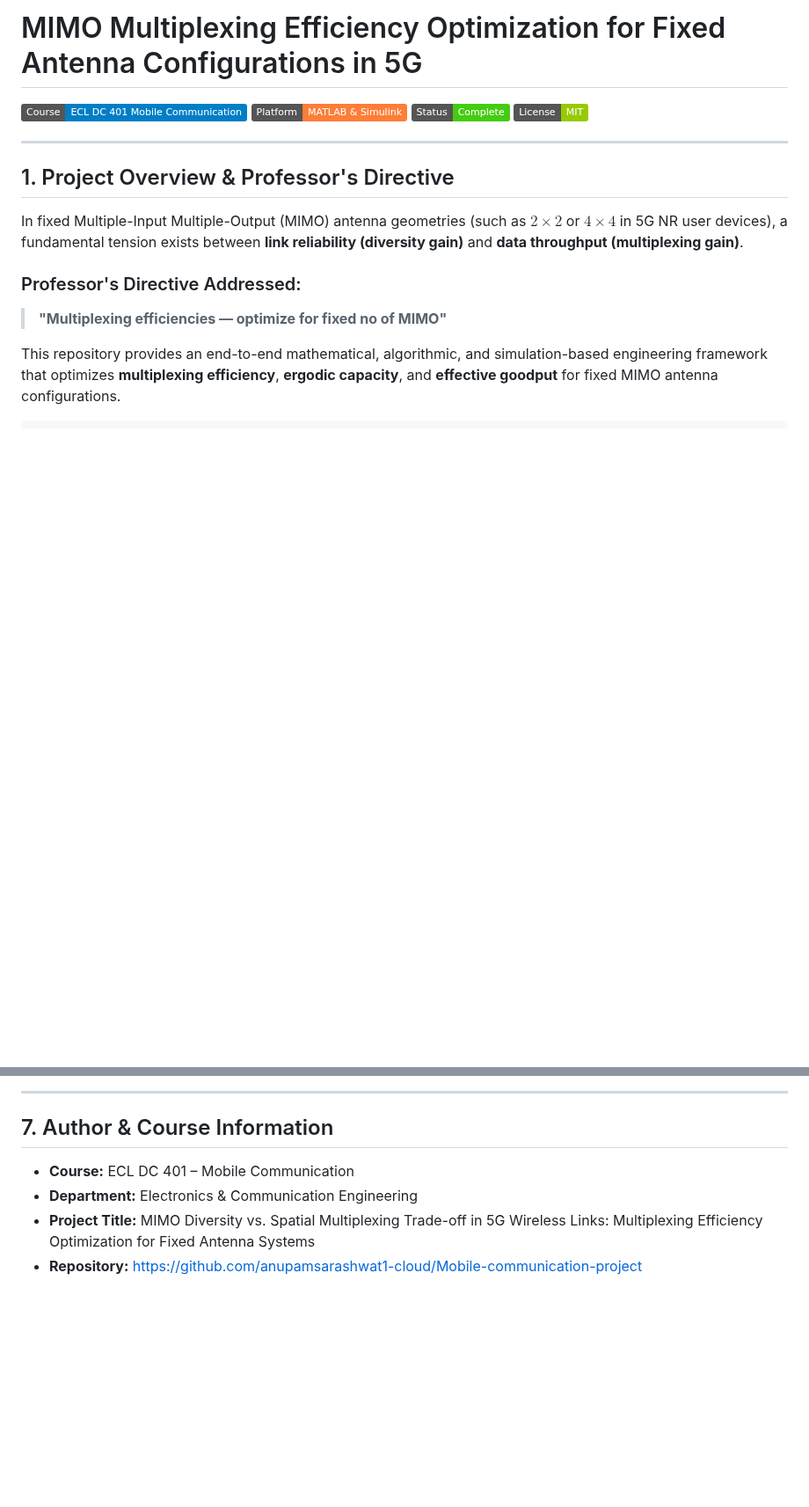
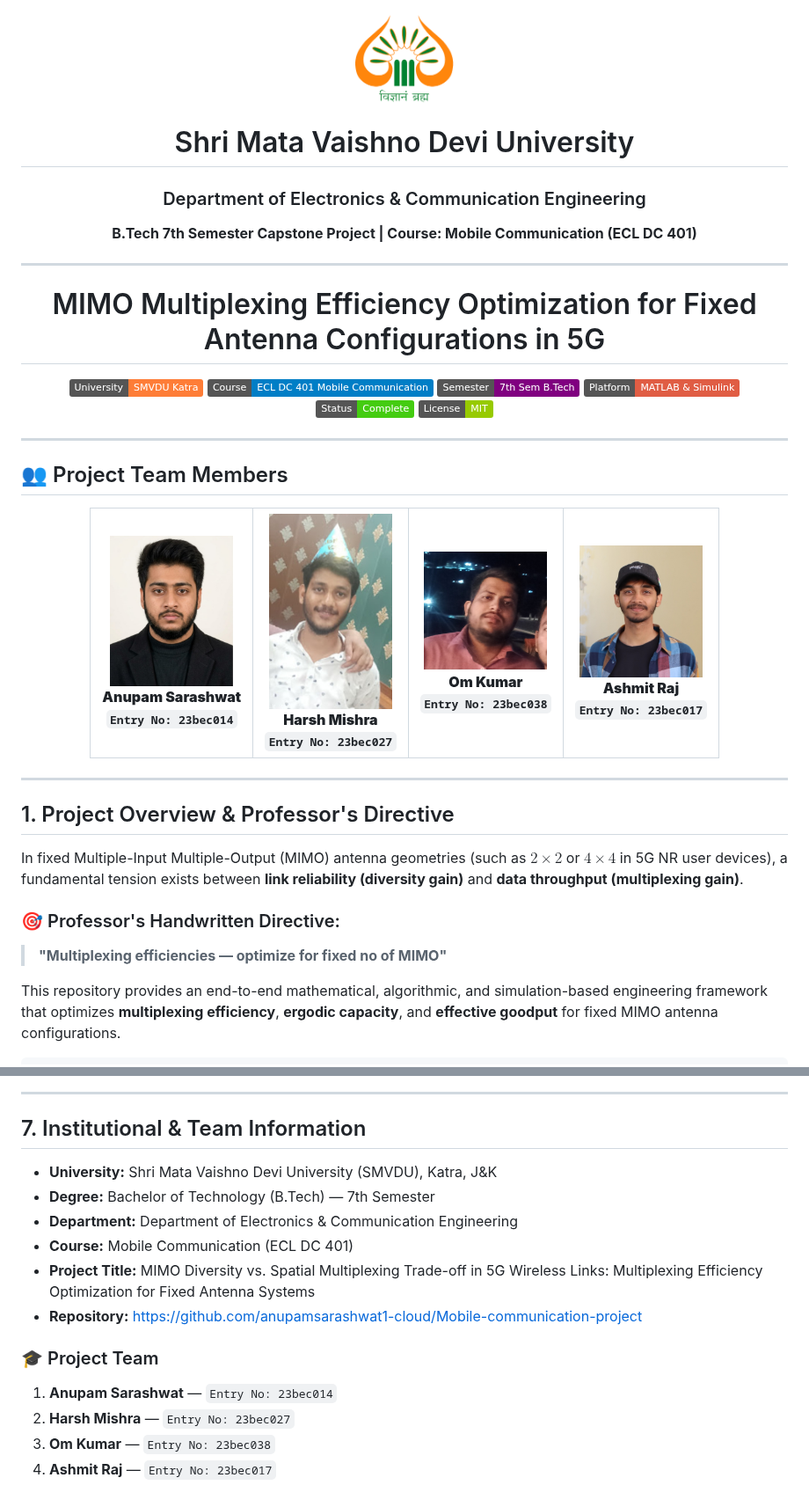
Before and after one commit to anupamsarashwat1-cloud/Mobile-communication-project, a Markdown page: README.md, 2 parts joined by grey strips. Shown at 88% size. Drawn GitHub-style; pictures changed too: assets/smvdu_logo.png (added), assets/team/anupam_sarashwat.png (added), assets/team/ashmit_raj.png (added); badges without logos; blank space fills up the shorter version.

Commit message:
feat(landing): add SMVDU University logo, 7th semester course metadata, and team member profile cards to main README and docs

```diff
--- a/README.md
+++ b/README.md
@@ -1,9 +1,34 @@
-# MIMO Multiplexing Efficiency Optimization for Fixed Antenna Configurations in 5G
+<div align="center">
 
-[![Course](https://img.shields.io/badge/Course-ECL%20DC%20401%20Mobile%20Communication-blue.svg)](#)
-[![Platform](https://img.shields.io/badge/Platform-MATLAB%20%26%20Simulink-orange.svg)](#)
-[![Status](https://img.shields.io/badge/Status-Complete-brightgreen.svg)](#)
-[![License](https://img.shields.io/badge/License-MIT-green.svg)](#)
+  <img src="assets/smvdu_logo.png" alt="Shri Mata Vaishno Devi University" width="140"/>
+
+  # Shri Mata Vaishno Devi University
+  ### Department of Electronics & Communication Engineering
+  **B.Tech 7th Semester Capstone Project | Course: Mobile Communication (ECL DC 401)**
+
+  ---
+
+  # MIMO Multiplexing Efficiency Optimization for Fixed Antenna Configurations in 5G
+
+  [![University](https://img.shields.io/badge/University-SMVDU%20Katra-orange.svg)](#)
+  [![Course](https://img.shields.io/badge/Course-ECL%20DC%20401%20Mobile%20Communication-blue.svg)](#)
+  [![Semester](https://img.shields.io/badge/Semester-7th%20Sem%20B.Tech-purple.svg)](#)
+  [![Platform](https://img.shields.io/badge/Platform-MATLAB%20%26%20Simulink-red.svg)](#)
+  [![Status](https://img.shields.io/badge/Status-Complete-brightgreen.svg)](#)
+  [![License](https://img.shields.io/badge/License-MIT-green.svg)](#)
+
+</div>
+
+---
+
+## 👥 Project Team Members
+
+<div align="center">
+
+| <img src="assets/team/anupam_sarashwat.png" width="140" height="160" style="border-radius: 8px; object-fit: cover;"/><br> **Anupam Sarashwat**<br> `Entry No: 23bec014` | <img src="assets/team/harsh_mishra.png" width="140" height="160" style="border-radius: 8px; object-fit: cover;"/><br> **Harsh Mishra**<br> `Entry No: 23bec027` | <img src="assets/team/om_kumar.jpg" width="140" height="160" style="border-radius: 8px; object-fit: cover;"/><br> **Om Kumar**<br> `Entry No: 23bec038` | <img src="assets/team/ashmit_raj.png" width="140" height="160" style="border-radius: 8px; object-fit: cover;"/><br> **Ashmit Raj**<br> `Entry No: 23bec017` |
+|:---:|:---:|:---:|:---:|
+
+</div>
 
 ---
 
@@ -11,7 +36,7 @@
 
 In fixed Multiple-Input Multiple-Output (MIMO) antenna geometries (such as $2 \times 2$ or $4 \times 4$ in 5G NR user devices), a fundamental tension exists between **link reliability (diversity gain)** and **data throughput (multiplexing gain)**.
 
-### Professor's Directive Addressed:
+### 🎯 Professor's Handwritten Directive:
 > **"Multiplexing efficiencies — optimize for fixed no of MIMO"**
 
 This repository provides an end-to-end mathematical, algorithmic, and simulation-based engineering framework that optimizes **multiplexing efficiency**, **ergodic capacity**, and **effective goodput** for fixed MIMO antenna configurations.
@@ -237,8 +262,17 @@ You can run each stage independently and view real-time figures and console metr
 
 ---
 
-## 7. Author & Course Information
-* **Course:** ECL DC 401 – Mobile Communication
-* **Department:** Electronics & Communication Engineering
+## 7. Institutional & Team Information
+
+* **University:** Shri Mata Vaishno Devi University (SMVDU), Katra, J&K
+* **Degree:** Bachelor of Technology (B.Tech) — 7th Semester
+* **Department:** Department of Electronics & Communication Engineering
+* **Course:** Mobile Communication (ECL DC 401)
 * **Project Title:** MIMO Diversity vs. Spatial Multiplexing Trade-off in 5G Wireless Links: Multiplexing Efficiency Optimization for Fixed Antenna Systems
 * **Repository:** [https://github.com/anupamsarashwat1-cloud/Mobile-communication-project](https://github.com/anupamsarashwat1-cloud/Mobile-communication-project)
+
+### 🎓 Project Team
+1. **Anupam Sarashwat** — `Entry No: 23bec014`
+2. **Harsh Mishra** — `Entry No: 23bec027`
+3. **Om Kumar** — `Entry No: 23bec038`
+4. **Ashmit Raj** — `Entry No: 23bec017`
```
Also changed, not shown: docs/Presentation_Slides.md (+9 -2 lines), docs/Project_Report.md (+9 -2 lines), 1 other file.
